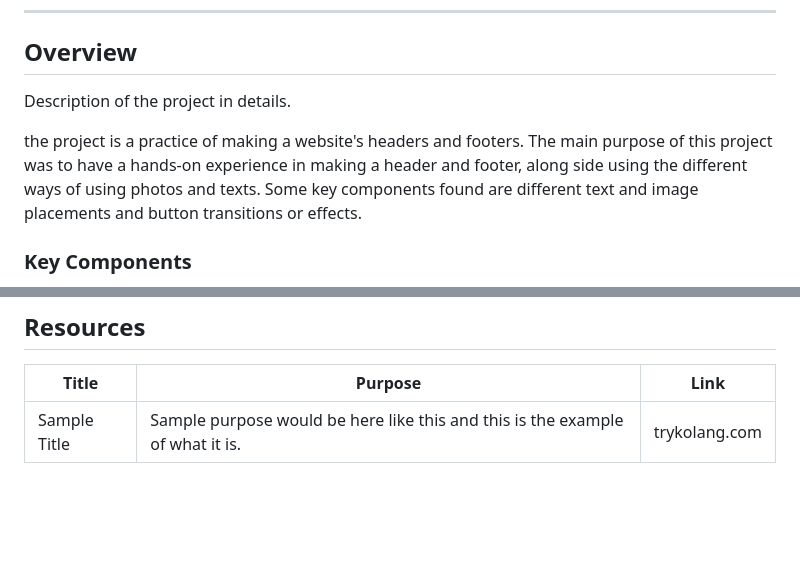
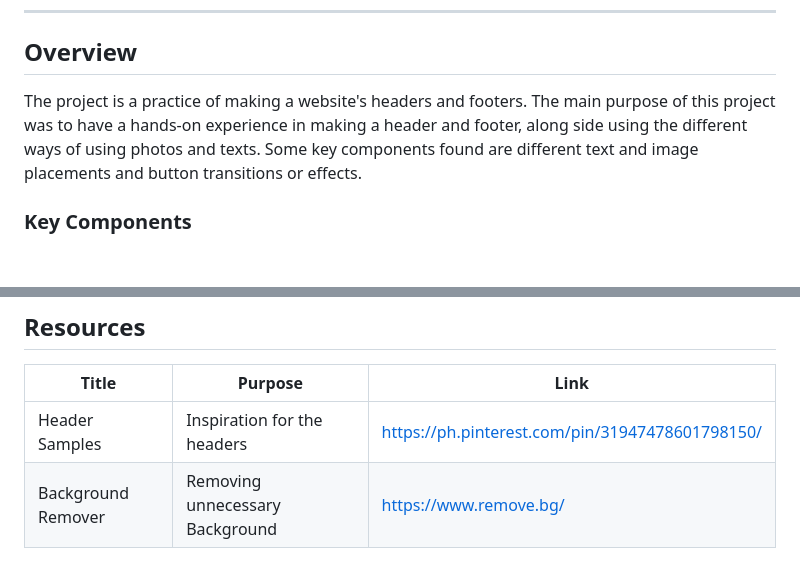
Before and after one commit to Kharisma-Maerel/WD-Seatwork-1, a Markdown page: readme.md, 2 parts joined by grey strips. Rendered like a GitHub page; blank space fills up the shorter version.

Commit message:
docs: updated references and details

```diff
--- a/readme.md
+++ b/readme.md
@@ -59,9 +59,7 @@
 
 <!-- TODO: To be changed -->
 <!-- The following are just sample -->
-Description of the project in details.
-
-the project is a practice of making a website's headers and footers. The main purpose of this project was to have a hands-on experience in making a header and footer, along side using the different ways of using photos and texts. Some key components found are different text and image placements and button transitions or effects.
+The project is a practice of making a website's headers and footers. The main purpose of this project was to have a hands-on experience in making a header and footer, along side using the different ways of using photos and texts. Some key components found are different text and image placements and button transitions or effects.
 
 ### Key Components
 <!-- TODO: List of Key Components -->
@@ -115,4 +113,5 @@ WD-ProjectName
 <!-- TODO: Add References -->
 | Title | Purpose | Link |
 |-|-|-|
-| Sample Title | Sample purpose would be here like this and this is the example of what it is. | trykolang.com |
+| Header Samples | Inspiration for the headers | https://ph.pinterest.com/pin/31947478601798150/ |
+| Background Remover | Removing unnecessary Background | https://www.remove.bg/ |
```
